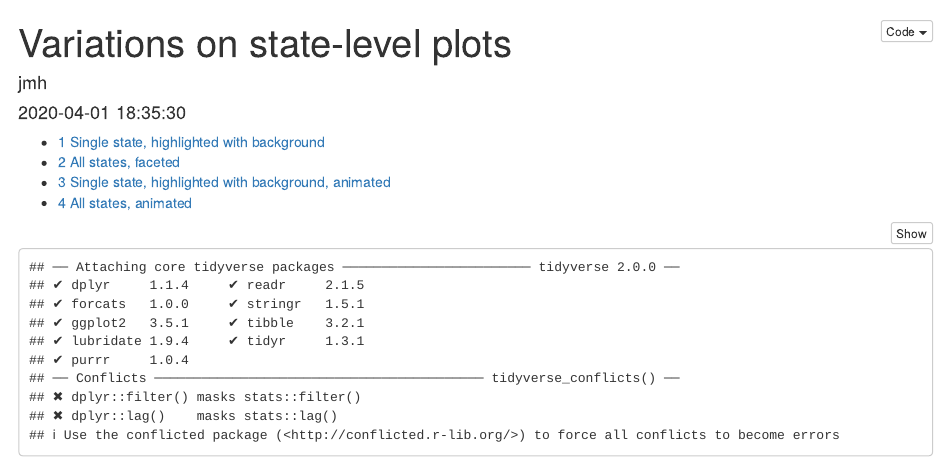
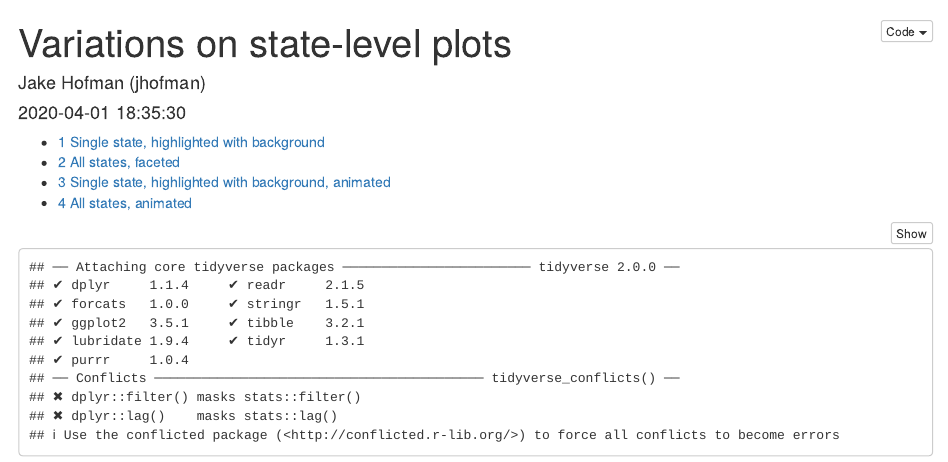
Before and after one commit to jeanimal/covid_log_log_diff, an R Markdown document (variations.Rmd): the page in a window 1100 px wide, from its top. Rendered offline with R 4.5, knitr and Pandoc, with nearby package versions; some code elsewhere in the file could not run offline.

Commit message:
more explicit author info

```diff
--- a/variations.Rmd
+++ b/variations.Rmd
@@ -1,6 +1,6 @@
 ---
 title: "Variations on state-level plots"
-author: "jmh"
+author: "Jake Hofman (jhofman)"
 date: '`r Sys.time()`'
 output:
   html_document:
```
